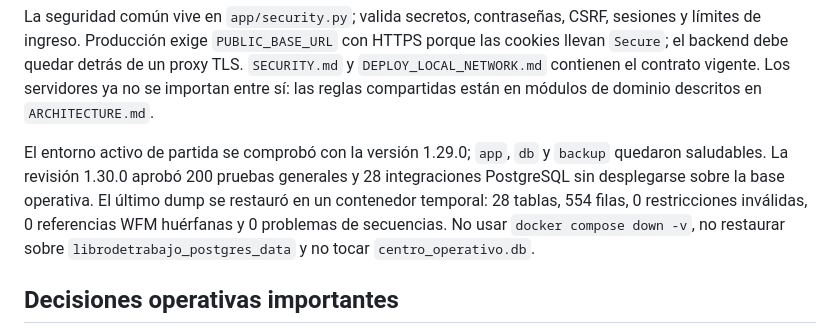
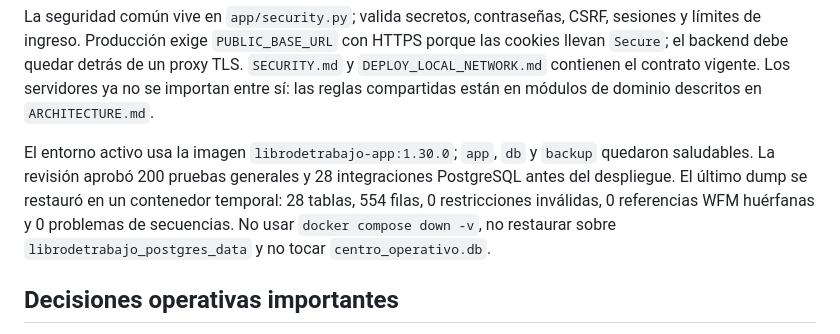
Before and after one commit to 0STR4C/Libro-de-trabajo, a Markdown page: NOTA_PARA_CONTINUAR_EN_OTRA_PC.md, the part around the change. Drawn GitHub-style.

Commit message:
docs: record local 1.30 deployment

```diff
--- a/NOTA_PARA_CONTINUAR_EN_OTRA_PC.md
+++ b/NOTA_PARA_CONTINUAR_EN_OTRA_PC.md
@@ -37,7 +37,7 @@ El servicio Docker `backup` genera cada 15 minutos un respaldo PostgreSQL verifi
 
 La seguridad común vive en `app/security.py`; valida secretos, contraseñas, CSRF, sesiones y límites de ingreso. Producción exige `PUBLIC_BASE_URL` con HTTPS porque las cookies llevan `Secure`; el backend debe quedar detrás de un proxy TLS. `SECURITY.md` y `DEPLOY_LOCAL_NETWORK.md` contienen el contrato vigente. Los servidores ya no se importan entre sí: las reglas compartidas están en módulos de dominio descritos en `ARCHITECTURE.md`.
 
-El entorno activo de partida se comprobó con la versión 1.29.0; `app`, `db` y `backup` quedaron saludables. La revisión 1.30.0 aprobó 200 pruebas generales y 28 integraciones PostgreSQL sin desplegarse sobre la base operativa. El último dump se restauró en un contenedor temporal: 28 tablas, 554 filas, 0 restricciones inválidas, 0 referencias WFM huérfanas y 0 problemas de secuencias. No usar `docker compose down -v`, no restaurar sobre `librodetrabajo_postgres_data` y no tocar `centro_operativo.db`.
+El entorno activo usa la imagen `librodetrabajo-app:1.30.0`; `app`, `db` y `backup` quedaron saludables. La revisión aprobó 200 pruebas generales y 28 integraciones PostgreSQL antes del despliegue. El último dump se restauró en un contenedor temporal: 28 tablas, 554 filas, 0 restricciones inválidas, 0 referencias WFM huérfanas y 0 problemas de secuencias. No usar `docker compose down -v`, no restaurar sobre `librodetrabajo_postgres_data` y no tocar `centro_operativo.db`.
 
 ## Decisiones operativas importantes
 
```
